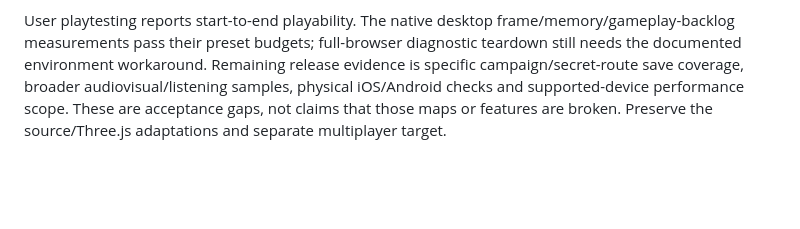
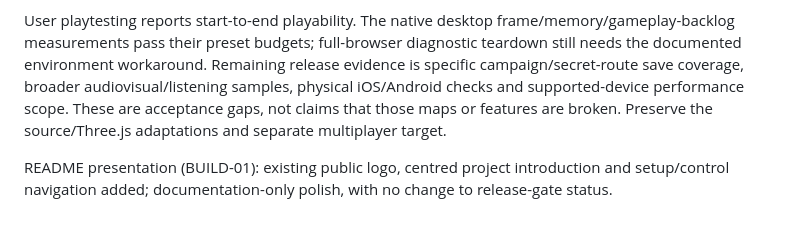
Before and after one commit to SamJB123/three-doom, a Markdown page: docs/ROADMAP.md, the part around the change. GitHub-like rendering; blank space fills up the shorter version.

```diff
--- a/docs/ROADMAP.md
+++ b/docs/ROADMAP.md
@@ -76,3 +76,5 @@ After the implementation queue: run the finite special-family, campaign-save, au
 The implementation-first queue above is closed within its stated scope. All four complete recordings match the hosted C after the final UI changes. The finite special obstruction/topology pass, four recorded-encounter menu saves, 32-check installed-Chrome suite, nine scoped WebKit checks and four reference world views are recorded in RELEASE-CHECKS.md. Subsequent desktop/touch action-button checks pass: Escape/Tab remain desktop controls, with on-screen actions reserved for touch layouts.
 
 User playtesting reports start-to-end playability. The native desktop frame/memory/gameplay-backlog measurements pass their preset budgets; full-browser diagnostic teardown still needs the documented environment workaround. Remaining release evidence is specific campaign/secret-route save coverage, broader audiovisual/listening samples, physical iOS/Android checks and supported-device performance scope. These are acceptance gaps, not claims that those maps or features are broken. Preserve the source/Three.js adaptations and separate multiplayer target.
+
+README presentation (BUILD-01): existing public logo, centred project introduction and setup/control navigation added; documentation-only polish, with no change to release-gate status.
```
Also changed, not shown: README.md (+23 -1 lines), docs/PROGRESS.md (+7 -0 lines).
